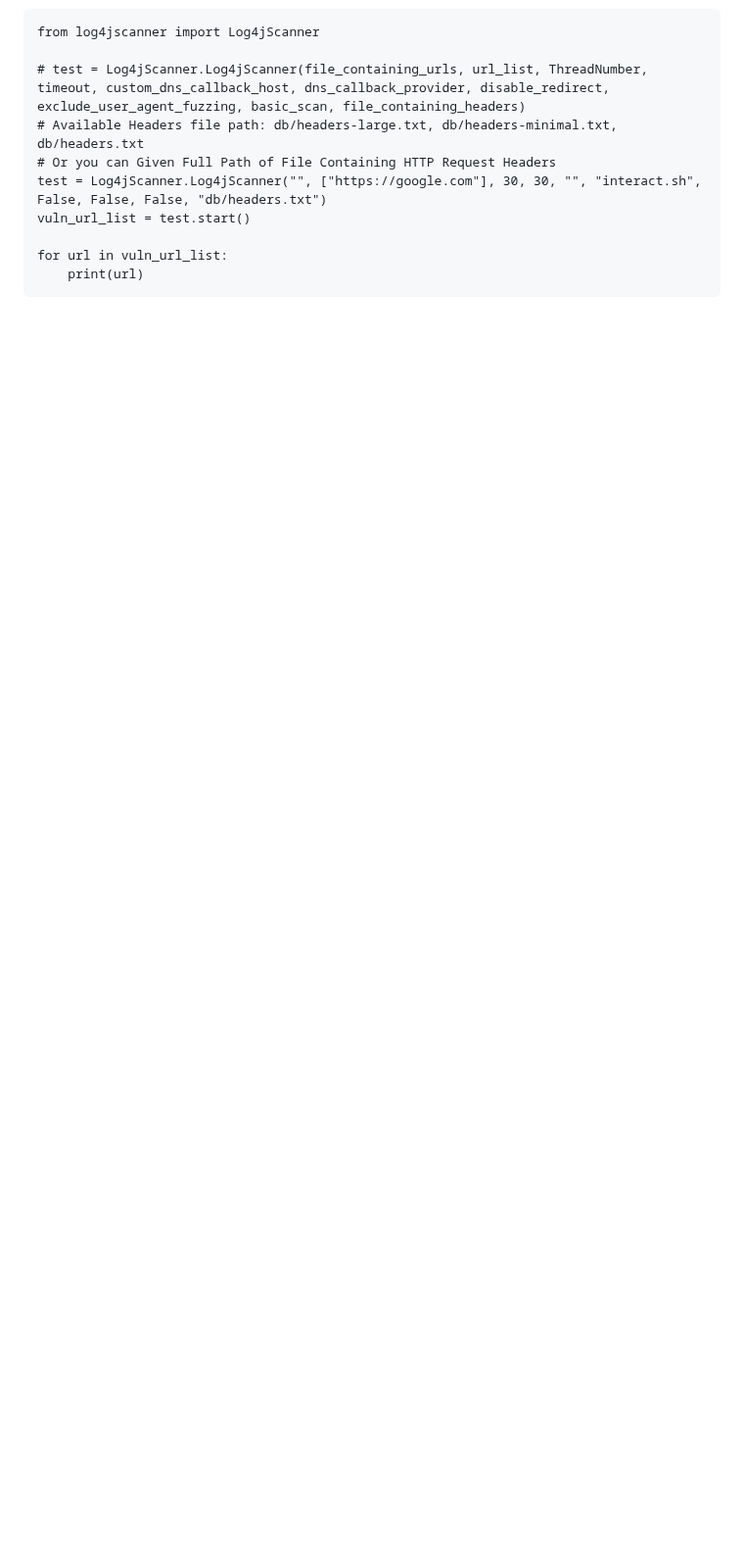
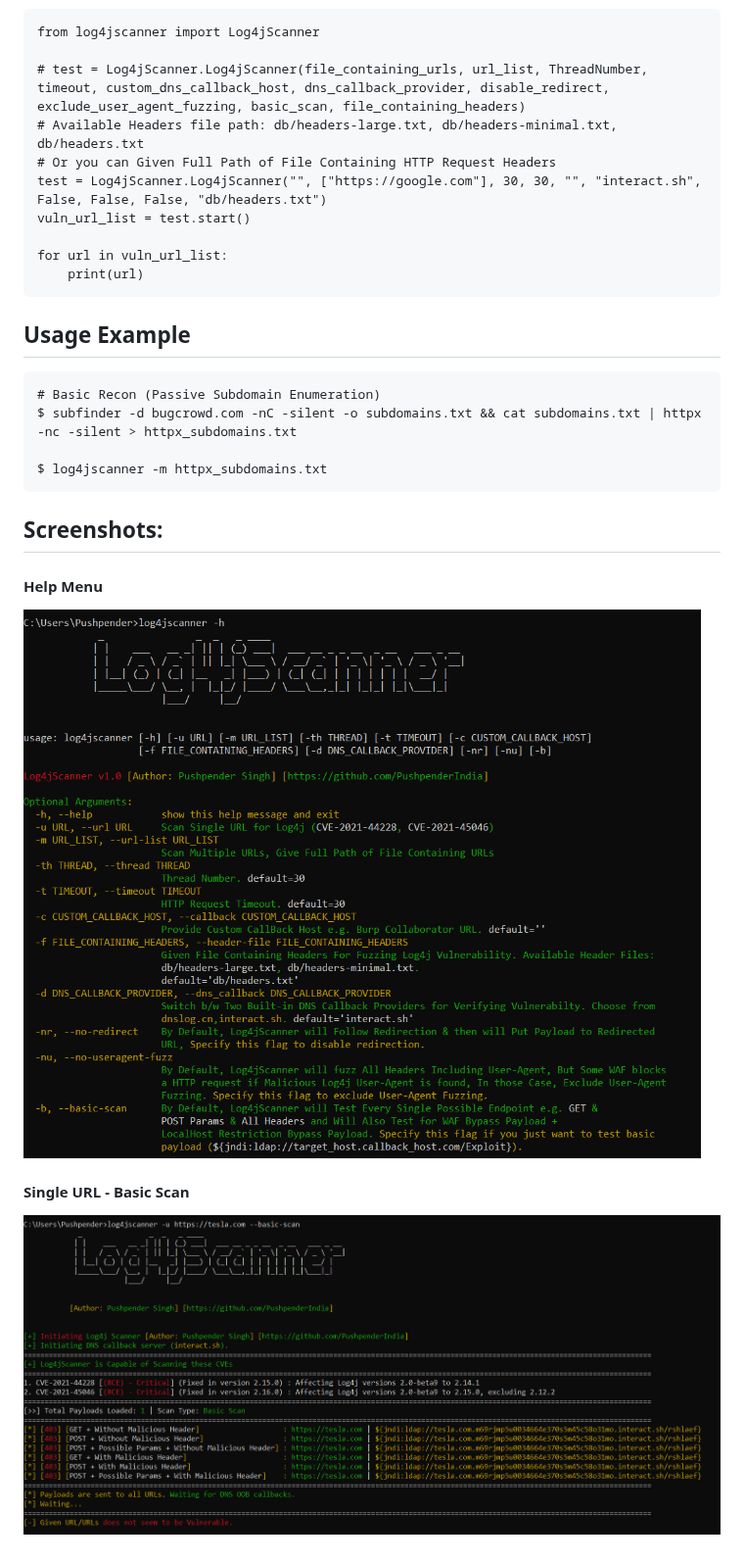
Before and after one commit to PushpenderIndia/Log4jScanner, a Markdown page: README.md, the part around one of its changes. Shown at 98% size. Drawn GitHub-style; pictures changed too: img/BasicScan.PNG (added); blank space fills up the shorter version.

````diff
--- a/README.md
+++ b/README.md
@@ -79,3 +80,19 @@ vuln_url_list = test.start()
 for url in vuln_url_list:
     print(url)
 ```
+
+## Usage Example
+```
+# Basic Recon (Passive Subdomain Enumeration)
+$ subfinder -d bugcrowd.com -nC -silent -o subdomains.txt && cat subdomains.txt | httpx -nc -silent > httpx_subdomains.txt
+
+$ log4jscanner -m httpx_subdomains.txt
+```
+
+## Screenshots:
+
+#### Help Menu
+![](/img/Help.PNG)
+
+#### Single URL - Basic Scan
+![](/img/BasicScan.PNG)
````
Also changed, not shown: other parts of README.md (+2 -1 lines).
